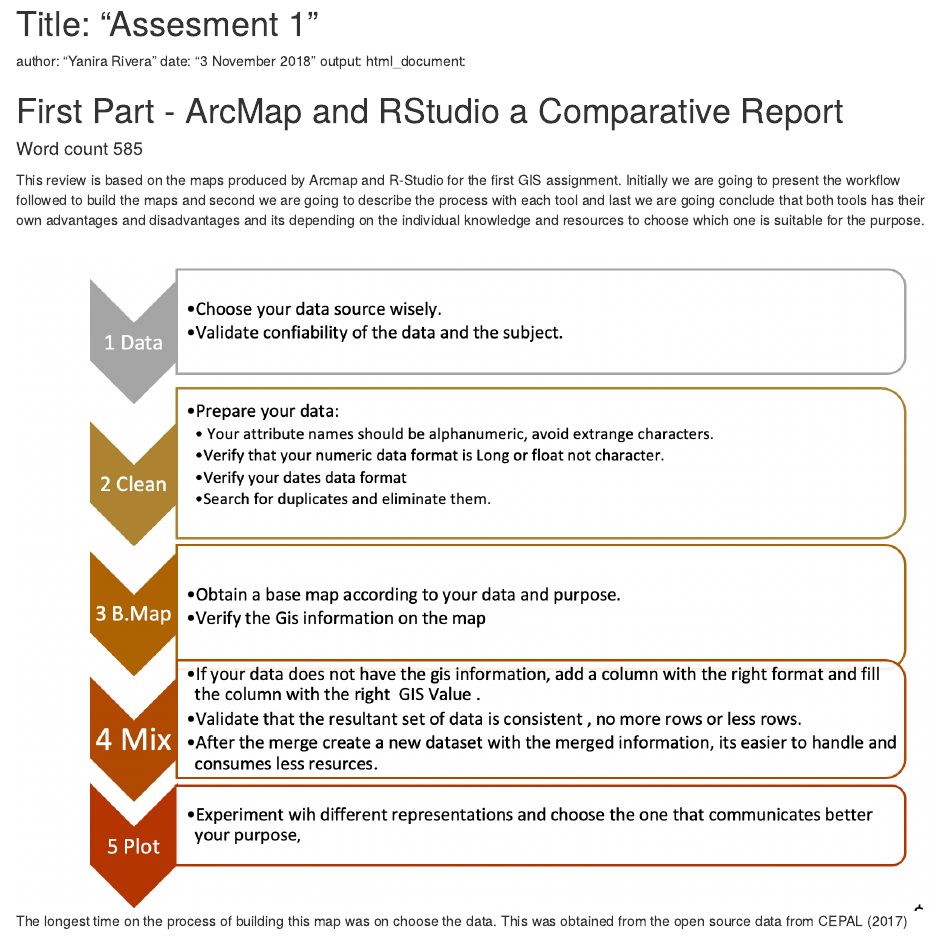
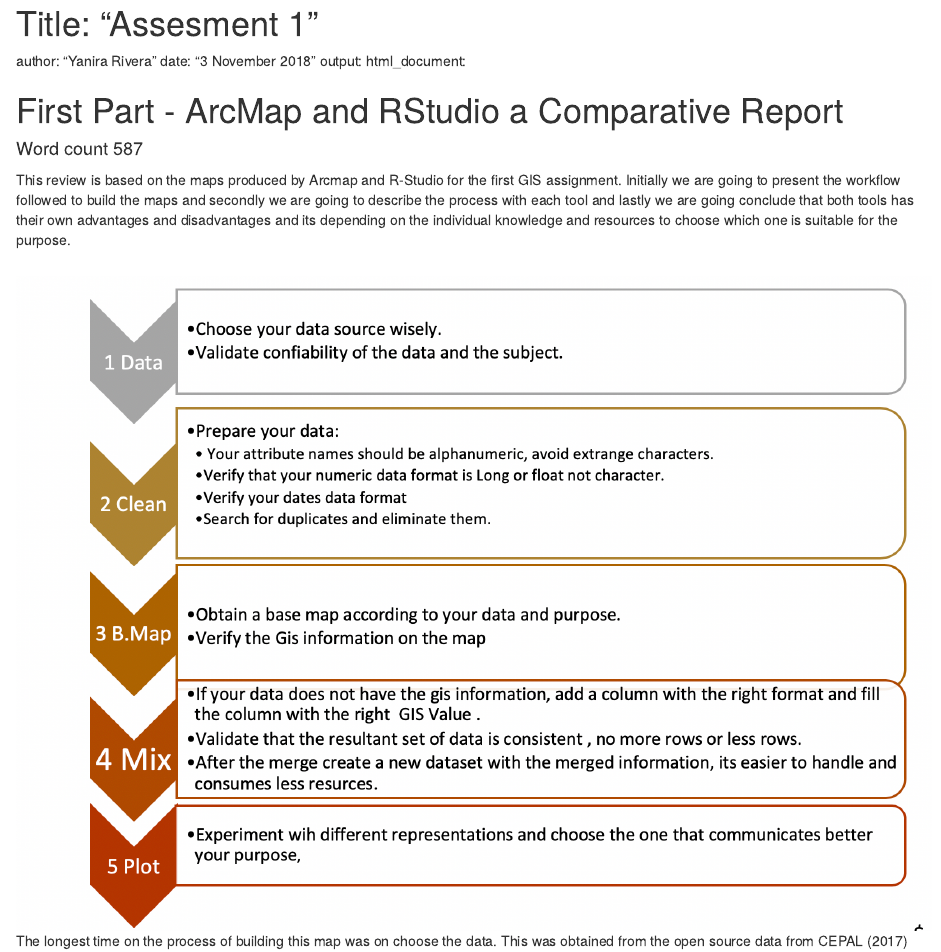
Before and after one commit to yani-rivera/GISassesment1, an R Markdown document (AssessmentPart1.Rmd): the page in a window 1100 px wide, from its top. The pictures show the output file AssessmentPart1.html that the author committed with the source, opened offline.

Commit message:
last change

```diff
--- a/AssessmentPart1.Rmd
+++ b/AssessmentPart1.Rmd
@@ -6,11 +6,12 @@ output: html_document:
 
 
 
+# First Part - ArcMap and RStudio a Comparative Report
+#### Word count 587
 
-# First Part - ArcMap and RStudio a Comparative Report
-#### Word count 585
 
-This review is based on the maps produced by Arcmap and R-Studio  for the first GIS assignment. Initially we are going to present the workflow followed to build the maps and second we are going to describe the process with each tool and last we are going conclude that both tools has their own advantages and disadvantages and its depending on the individual knowledge and resources to choose which one is suitable for the purpose.
+
+This review is based on the maps produced by Arcmap and R-Studio  for the first GIS assignment. Initially we are going to present the workflow followed to build the maps and secondly we are going to describe the process with each tool and lastly we are going conclude that both tools has their own advantages and disadvantages and its depending on the individual knowledge and resources to choose which one is suitable for the purpose.
 
 ![](workflow.png)
 
```
Also changed, not shown: AssessmentPart1.html, AssessmentPart1.Rmd (4 more changed lines).
